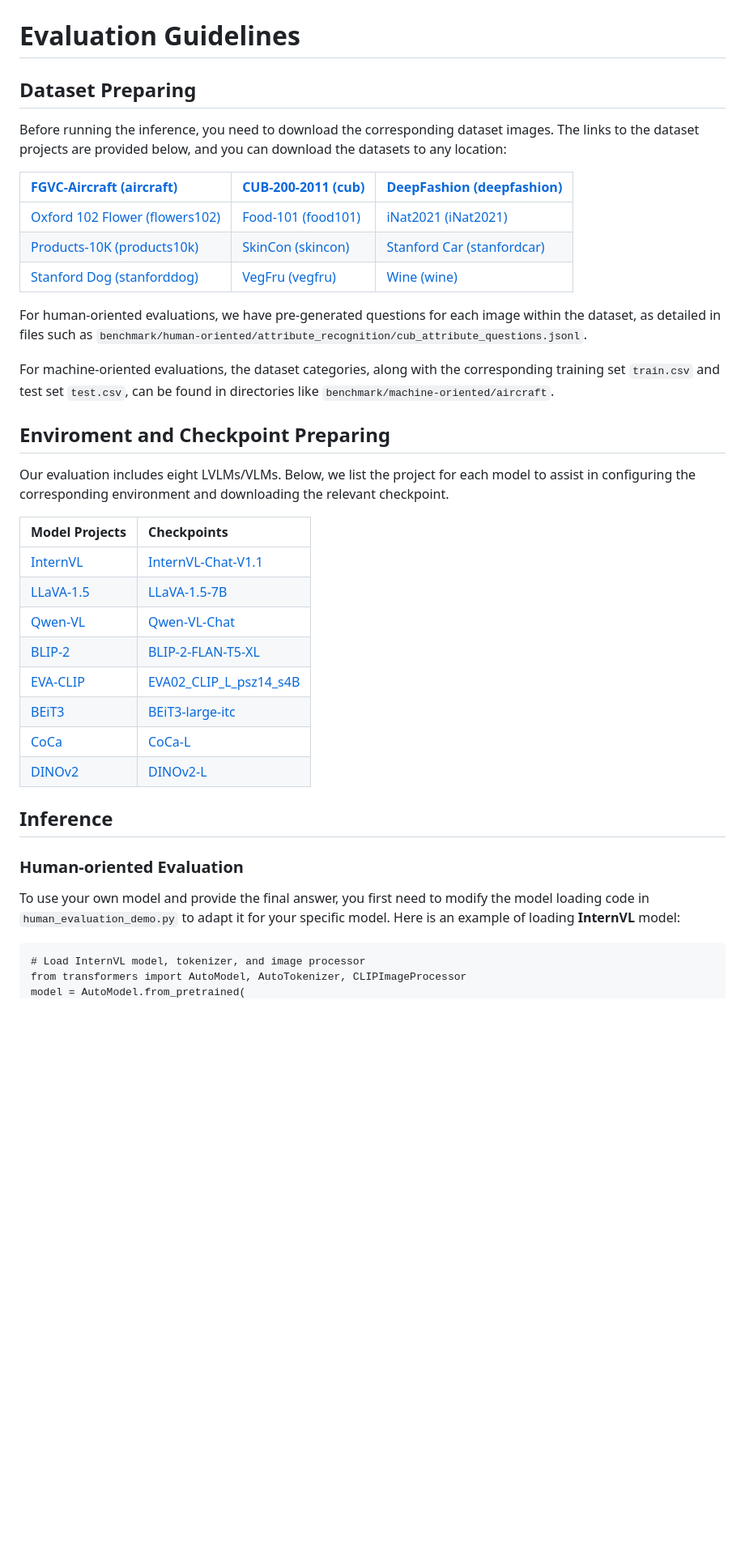
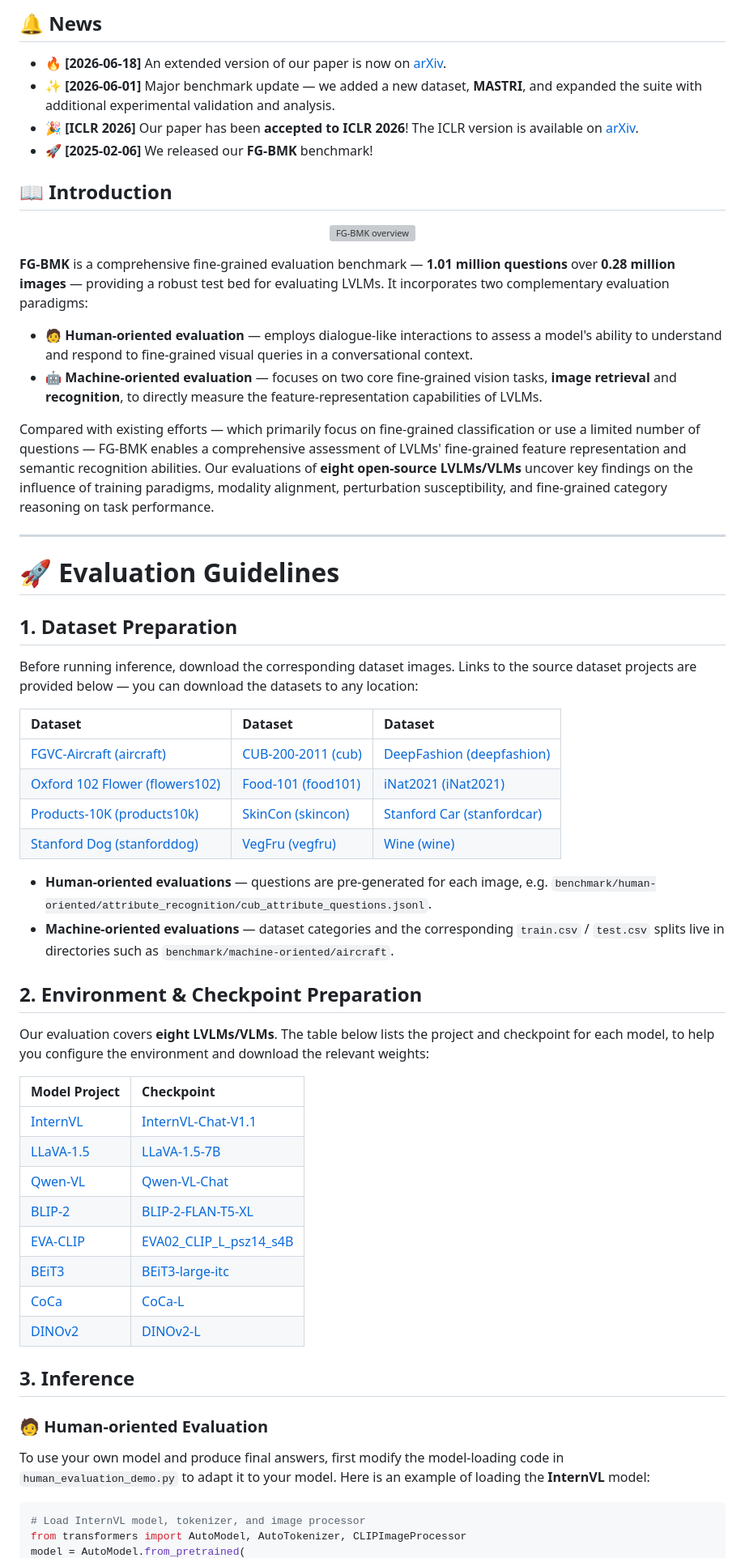
Before and after one commit to SEU-VIPGroup/FG-BMK, a Markdown page: README.md, the part around one of its changes. Shown at 81% size. Drawn GitHub-style; blank space fills up the shorter version; grey boxes are pictures that could not be loaded.

````diff
--- a/README.md
+++ b/README.md
@@ -15,44 +28,64 @@ FG-BMK is a comprehensive fine-grained evaluation benchmark, which includes **1.
 
+## 🔔 News
 
+- **🔥 [2026-06-18]** An extended version of our paper is now on [arXiv](https://arxiv.org/abs/2606.19053).
+- **✨ [2026-06-01]** Major benchmark update — we added a new dataset, **MASTRI**, and expanded the suite with additional experimental validation and analysis.
+- **🎉 [ICLR 2026]** Our paper has been **accepted to ICLR 2026**! The ICLR version is available on [arXiv](https://arxiv.org/abs/2504.14988).
+- **🚀 [2025-02-06]** We released our **FG-BMK** benchmark!
 
-# Evaluation Guidelines
+## 📖 Introduction
 
-## Dataset Preparing
+<p align="center">
+  <img src="FG-BMK.png" width="92%" alt="FG-BMK overview"/>
+</p>
 
-Before running the inference, you need to download the corresponding dataset images. The links to the dataset projects are provided below, and you can download the datasets to any location:
+**FG-BMK** is a comprehensive fine-grained evaluation benchmark — **1.01 million questions** over **0.28 million images** — providing a robust test bed for evaluating LVLMs. It incorporates two complementary evaluation paradigms:
 
-|[FGVC-Aircraft (aircraft)](https://www.robots.ox.ac.uk/~vgg/data/fgvc-aircraft/)|[CUB-200-2011 (cub)](https://www.vision.caltech.edu/datasets/cub_200_2011/)|[DeepFashion (deepfashion)](http://mmlab.ie.cuhk.edu.hk/projects/DeepFashion.html)|
-|:-------------|---------------|---------------|
-|[Oxford 102 Flower (flowers102)](https://www.robots.ox.ac.uk/~vgg/data/flowers/102/)|[Food-101 (food101)](https://data.vision.ee.ethz.ch/cvl/datasets_extra/food-101/)|[iNat2021 (iNat2021)](https://github.com/visipedia/inat_comp/tree/master/2021)|
-|[Products-10K (products10k)](https://products-10k.github.io/challenge.html#downloads)|[SkinCon (skincon)](https://skincon-dataset.github.io/)|[Stanford Car (stanfordcar)](https://www.sighthound.com/products/alpr)
-|[Stanford Dog (stanforddog)](http://vision.stanford.edu/aditya86/ImageNetDogs/)|[VegFru (vegfru)](https://github.com/ustc-vim/vegfru)|[Wine (wine)](https://tianchi.aliyun.com/dataset/110147)
+- **🧑 Human-oriented evaluation** — employs dialogue-like interactions to assess a model's ability to understand and respond to fine-grained visual queries in a conversational context.
+- **🤖 Machine-oriented evaluation** — focuses on two core fine-grained vision tasks, **image retrieval** and **recognition**, to directly measure the feature-representation capabilities of LVLMs.
 
-For human-oriented evaluations, we have pre-generated questions for each image within the dataset, as detailed in files such as `benchmark/human-oriented/attribute_recognition/cub_attribute_questions.jsonl`.
+Compared with existing efforts — which primarily focus on fine-grained classification or use a limited number of questions — FG-BMK enables a comprehensive assessment of LVLMs' fine-grained feature representation and semantic recognition abilities. Our evaluations of **eight open-source LVLMs/VLMs** uncover key findings on the influence of training paradigms, modality alignment, perturbation susceptibility, and fine-grained category reasoning on task performance.
 
-For machine-oriented evaluations, the dataset categories, along with the corresponding training set `train.csv` and test set `test.csv`, can be found in directories like `benchmark/machine-oriented/aircraft`.
+---
 
-## Enviroment and Checkpoint Preparing
+# 🚀 Evaluation Guidelines
 
-Our evaluation includes eight LVLMs/VLMs. Below, we list the project for each model to assist in configuring the corresponding environment and downloading the relevant checkpoint.
+## 1. Dataset Preparation
 
-|Model Projects|Checkpoints|
-|:-------------|:---------------|
-|[InternVL](https://github.com/OpenGVLab/InternVL)|[InternVL-Chat-V1.1](https://huggingface.co/OpenGVLab/InternVL-Chat-V1-1)|
-|[LLaVA-1.5](https://github.com/haotian-liu/LLaVA)|[LLaVA-1.5-7B](https://huggingface.co/liuhaotian/llava-v1.5-7b)|
-|[Qwen-VL](https://github.com/QwenLM/Qwen-VL)|[Qwen-VL-Chat](https://huggingface.co/Qwen/Qwen-VL-Chat)|
-|[BLIP-2](https://github.com/salesforce/LAVIS/tree/main/projects/blip2)|[BLIP-2-FLAN-T5-XL](https://huggingface.co/Salesforce/blip2-flan-t5-xl)|
-|[EVA-CLIP](https://github.com/baaivision/EVA/tree/master/EVA-CLIP)|[EVA02_CLIP_L_psz14_s4B](https://huggingface.co/QuanSun/EVA-CLIP/blob/main/EVA02_CLIP_L_psz14_s4B.pt)|
-|[BEiT3](https://github.com/microsoft/unilm/blob/master/beit3/README.md)|[BEiT3-large-itc](https://github.com/addf400/files/releases/download/beit3/beit3_large_itc_patch16_224.pth)|
-|[CoCa](https://github.com/mlfoundations/open_clip#fine-tuning-coca)|[CoCa-L](https://github.com/mlfoundations/open_clip#fine-tuning-coca)|
-|[DINOv2](https://github.com/facebookresearch/dinov2)|[DINOv2-L](https://dl.fbaipublicfiles.com/dinov2/dinov2_vitl14/dinov2_vitl14_pretrain.pth)|
+Before running inference, download the corresponding dataset images. Links to the source dataset projects are provided below — you can download the datasets to any location:
 
-## Inference
+| Dataset | Dataset | Dataset |
+|:--|:--|:--|
+| [FGVC-Aircraft (aircraft)](https://www.robots.ox.ac.uk/~vgg/data/fgvc-aircraft/) | [CUB-200-2011 (cub)](https://www.vision.caltech.edu/datasets/cub_200_2011/) | [DeepFashion (deepfashion)](http://mmlab.ie.cuhk.edu.hk/projects/DeepFashion.html) |
+| [Oxford 102 Flower (flowers102)](https://www.robots.ox.ac.uk/~vgg/data/flowers/102/) | [Food-101 (food101)](https://data.vision.ee.ethz.ch/cvl/datasets_extra/food-101/) | [iNat2021 (iNat2021)](https://github.com/visipedia/inat_comp/tree/master/2021) |
+| [Products-10K (products10k)](https://products-10k.github.io/challenge.html#downloads) | [SkinCon (skincon)](https://skincon-dataset.github.io/) | [Stanford Car (stanfordcar)](https://www.sighthound.com/products/alpr) |
+| [Stanford Dog (stanforddog)](http://vision.stanford.edu/aditya86/ImageNetDogs/) | [VegFru (vegfru)](https://github.com/ustc-vim/vegfru) | [Wine (wine)](https://tianchi.aliyun.com/dataset/110147) |
 
-### Human-oriented Evaluation
+- **Human-oriented evaluations** — questions are pre-generated for each image, e.g. `benchmark/human-oriented/attribute_recognition/cub_attribute_questions.jsonl`.
+- **Machine-oriented evaluations** — dataset categories and the corresponding `train.csv` / `test.csv` splits live in directories such as `benchmark/machine-oriented/aircraft`.
 
-To use your own model and provide the final answer, you first need to modify the model loading code in `human_evaluation_demo.py` to adapt it for your specific model. Here is an example of loading **InternVL** model:
+## 2. Environment & Checkpoint Preparation
 
-```
+Our evaluation covers **eight LVLMs/VLMs**. The table below lists the project and checkpoint for each model, to help you configure the environment and download the relevant weights:
+
+| Model Project | Checkpoint |
+|:--|:--|
+| [InternVL](https://github.com/OpenGVLab/InternVL) | [InternVL-Chat-V1.1](https://huggingface.co/OpenGVLab/InternVL-Chat-V1-1) |
+| [LLaVA-1.5](https://github.com/haotian-liu/LLaVA) | [LLaVA-1.5-7B](https://huggingface.co/liuhaotian/llava-v1.5-7b) |
+| [Qwen-VL](https://github.com/QwenLM/Qwen-VL) | [Qwen-VL-Chat](https://huggingface.co/Qwen/Qwen-VL-Chat) |
+| [BLIP-2](https://github.com/salesforce/LAVIS/tree/main/projects/blip2) | [BLIP-2-FLAN-T5-XL](https://huggingface.co/Salesforce/blip2-flan-t5-xl) |
+| [EVA-CLIP](https://github.com/baaivision/EVA/tree/master/EVA-CLIP) | [EVA02_CLIP_L_psz14_s4B](https://huggingface.co/QuanSun/EVA-CLIP/blob/main/EVA02_CLIP_L_psz14_s4B.pt) |
+| [BEiT3](https://github.com/microsoft/unilm/blob/master/beit3/README.md) | [BEiT3-large-itc](https://github.com/addf400/files/releases/download/beit3/beit3_large_itc_patch16_224.pth) |
+| [CoCa](https://github.com/mlfoundations/open_clip#fine-tuning-coca) | [CoCa-L](https://github.com/mlfoundations/open_clip#fine-tuning-coca) |
+| [DINOv2](https://github.com/facebookresearch/dinov2) | [DINOv2-L](https://dl.fbaipublicfiles.com/dinov2/dinov2_vitl14/dinov2_vitl14_pretrain.pth) |
+
+## 3. Inference
+
+### 🧑 Human-oriented Evaluation
+
+To use your own model and produce final answers, first modify the model-loading code in `human_evaluation_demo.py` to adapt it to your model. Here is an example of loading the **InternVL** model:
+
+```python
 # Load InternVL model, tokenizer, and image processor
 from transformers import AutoModel, AutoTokenizer, CLIPImageProcessor
 model = AutoModel.from_pretrained(
````
Also changed, not shown: other parts of README.md (+67 -33 lines).
